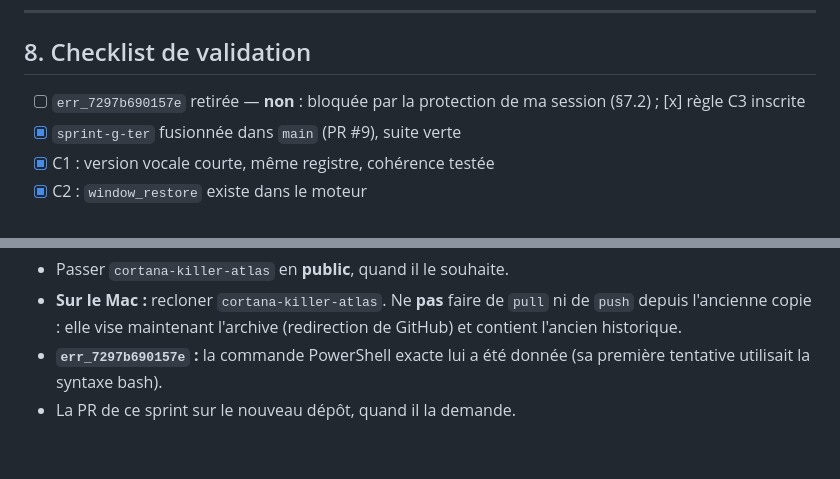
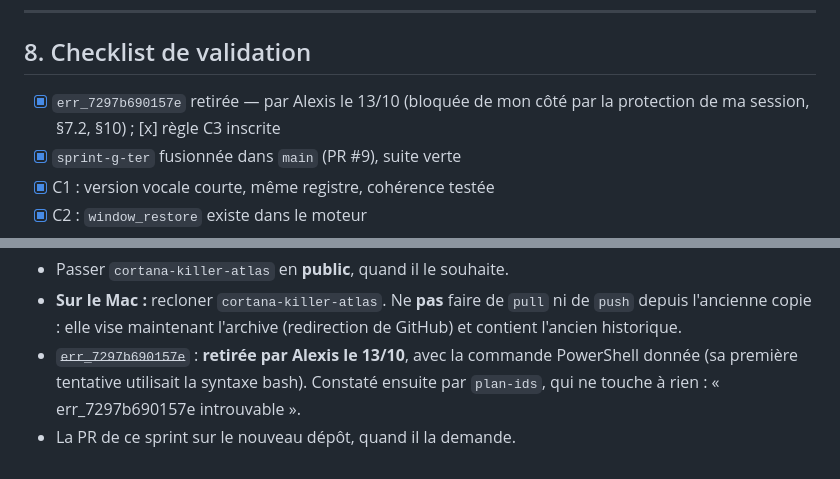
Before and after one commit to ALX-18/Atlas, a Markdown page: docs/rapports/RAPPORT_SPRINT_DEPOT_OLLAMA.md, 2 parts joined by grey strips. Rendered like a GitHub page.

Commit message:
docs: err_7297b690157e retiree par Alexis (13/10)
Co-Authored-By: Claude Opus 5.5 <noreply@anthropic.com>

```diff
--- a/docs/rapports/RAPPORT_SPRINT_DEPOT_OLLAMA.md
+++ b/docs/rapports/RAPPORT_SPRINT_DEPOT_OLLAMA.md
@@ -332,7 +332,7 @@ après « import main »                            → ATLAS_MEMORY = real ; co
 
 ## 8. Checklist de validation
 
-- [ ] `err_7297b690157e` retirée — **non** : bloquée par la protection de ma session (§7.2) ; [x] règle C3 inscrite
+- [x] `err_7297b690157e` retirée — par Alexis le 13/10 (bloquée de mon côté par la protection de ma session, §7.2, §10) ; [x] règle C3 inscrite
 - [x] `sprint-g-ter` fusionnée dans `main` (PR #9), suite verte
 - [x] C1 : version vocale courte, même registre, cohérence testée
 - [x] C2 : `window_restore` existe dans le moteur
@@ -401,5 +401,5 @@ après « import main »                            → ATLAS_MEMORY = real ; co
 **Reste à faire, par Alexis :**
 - Passer `cortana-killer-atlas` en **public**, quand il le souhaite.
 - **Sur le Mac :** recloner `cortana-killer-atlas`. Ne **pas** faire de `pull` ni de `push` depuis l'ancienne copie : elle vise maintenant l'archive (redirection de GitHub) et contient l'ancien historique.
-- **`err_7297b690157e` :** la commande PowerShell exacte lui a été donnée (sa première tentative utilisait la syntaxe bash).
+- ~~`err_7297b690157e`~~ : **retirée par Alexis le 13/10**, avec la commande PowerShell donnée (sa première tentative utilisait la syntaxe bash). Constaté ensuite par `plan-ids`, qui ne touche à rien : « err_7297b690157e introuvable ».
 - La PR de ce sprint sur le nouveau dépôt, quand il la demande.
```
